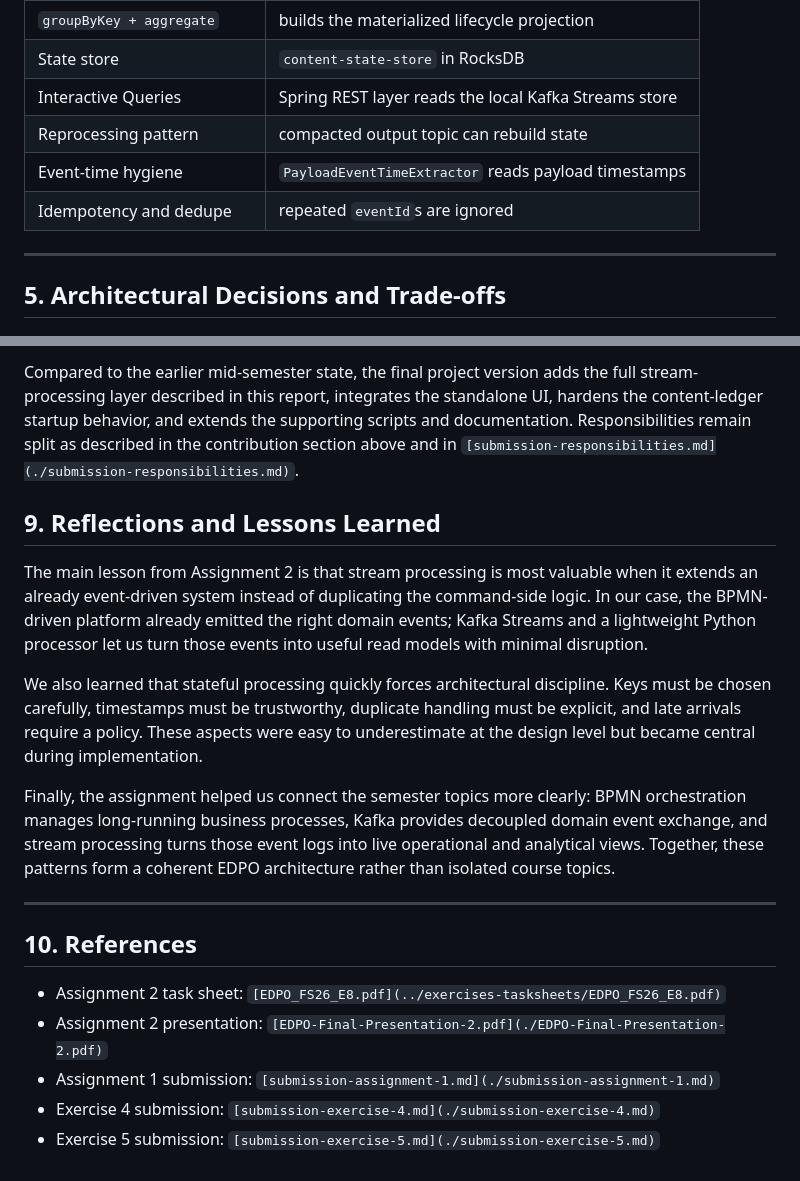
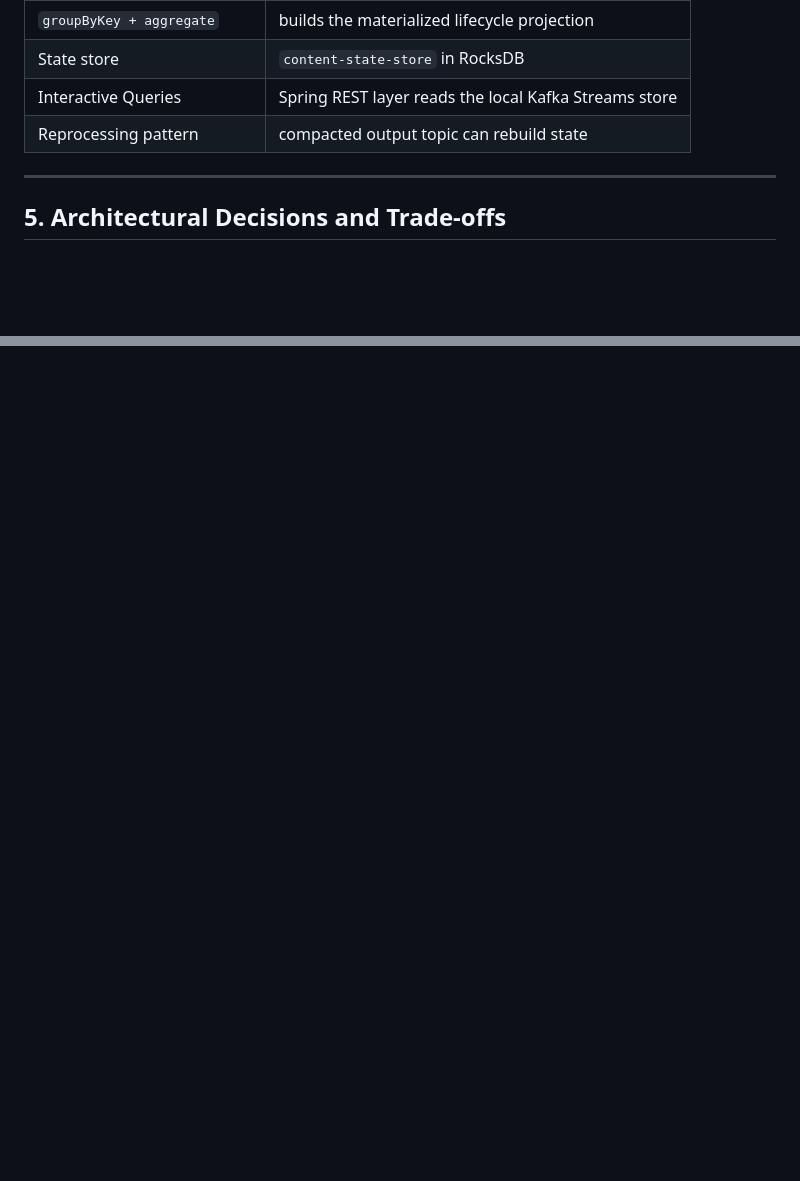
Before and after one commit to chechmek/EDPO_FS26_Project, a Markdown page: docs/exercises-submissions/submission-assignment-2.md, 2 parts joined by grey strips. GitHub-like rendering; blank space fills up the shorter version.

```diff
--- a/docs/exercises-submissions/submission-assignment-2.md
+++ b/docs/exercises-submissions/submission-assignment-2.md
@@ -275,8 +275,6 @@ The aggregator is deliberately idempotent. Every event carries or derives an `ev
 | State store | `content-state-store` in RocksDB |
 | Interactive Queries | Spring REST layer reads the local Kafka Streams store |
 | Reprocessing pattern | compacted output topic can rebuild state |
-| Event-time hygiene | `PayloadEventTimeExtractor` reads payload timestamps |
-| Idempotency and dedupe | repeated `eventId`s are ignored |
 
 ---
 
@@ -363,19 +324,0 @@ The Exercise 8 hand-in also requires the final Assignment 1 material. The releva
-Compared to the earlier mid-semester state, the final project version adds the full stream-processing layer described in this report, integrates the standalone UI, hardens the content-ledger startup behavior, and extends the supporting scripts and documentation. Responsibilities remain split as described in the contribution section above and in `[submission-responsibilities.md](./submission-responsibilities.md)`.
-
-## 9. Reflections and Lessons Learned
-
-The main lesson from Assignment 2 is that stream processing is most valuable when it extends an already event-driven system instead of duplicating the command-side logic. In our case, the BPMN-driven platform already emitted the right domain events; Kafka Streams and a lightweight Python processor let us turn those events into useful read models with minimal disruption.
-
-We also learned that stateful processing quickly forces architectural discipline. Keys must be chosen carefully, timestamps must be trustworthy, duplicate handling must be explicit, and late arrivals require a policy. These aspects were easy to underestimate at the design level but became central during implementation.
-
-Finally, the assignment helped us connect the semester topics more clearly: BPMN orchestration manages long-running business processes, Kafka provides decoupled domain event exchange, and stream processing turns those event logs into live operational and analytical views. Together, these patterns form a coherent EDPO architecture rather than isolated course topics.
-
----
-
-## 10. References
-
-- Assignment 2 task sheet: `[EDPO_FS26_E8.pdf](../exercises-tasksheets/EDPO_FS26_E8.pdf)`
-- Assignment 2 presentation: `[EDPO-Final-Presentation-2.pdf](./EDPO-Final-Presentation-2.pdf)`
-- Assignment 1 submission: `[submission-assignment-1.md](./submission-assignment-1.md)`
-- Exercise 4 submission: `[submission-exercise-4.md](./submission-exercise-4.md)`
-- Exercise 5 submission: `[submission-exercise-5.md](./submission-exercise-5.md)`
```
Also changed, not shown: other parts of docs/exercises-submissions/submission-assignment-2.md (+1 -37 lines).
